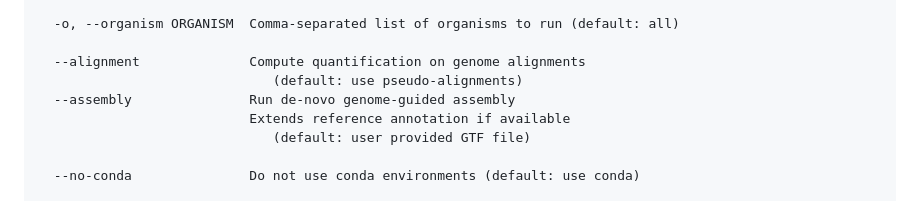
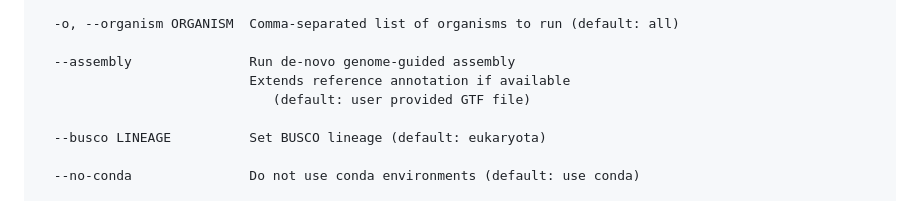
Before and after one commit to oliverrupp/rqc, a Markdown page: README.md, the part around the change. GitHub-like rendering.

Commit message:
Aktualisieren von README.md

```diff
--- a/README.md
+++ b/README.md
@@ -81,11 +81,11 @@ options:
 
   -o, --organism ORGANISM  Comma-separated list of organisms to run (default: all)
 
-  --alignment              Compute quantification on genome alignments
-                              (default: use pseudo-alignments)
   --assembly               Run de-novo genome-guided assembly
                            Extends reference annotation if available
                               (default: user provided GTF file)
+
+  --busco LINEAGE          Set BUSCO lineage (default: eukaryota)
 
   --no-conda               Do not use conda environments (default: use conda)
 
```
